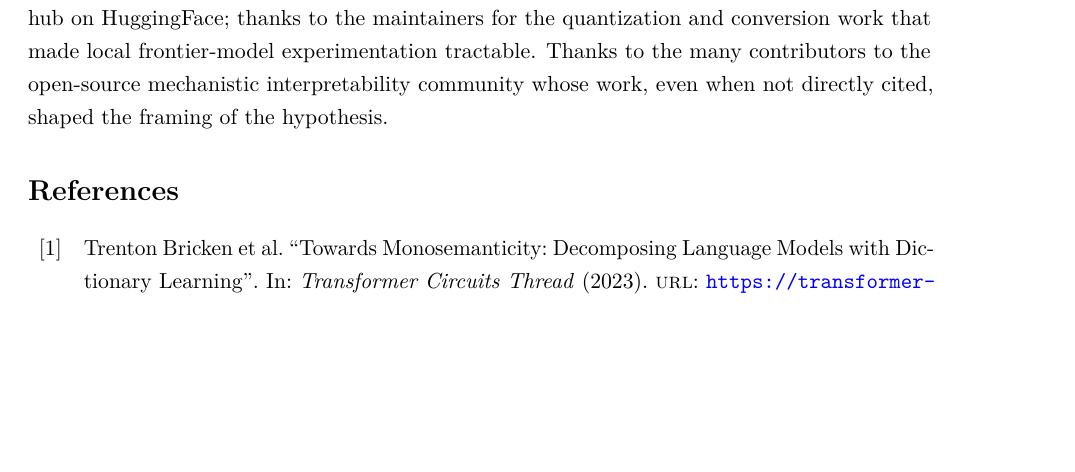
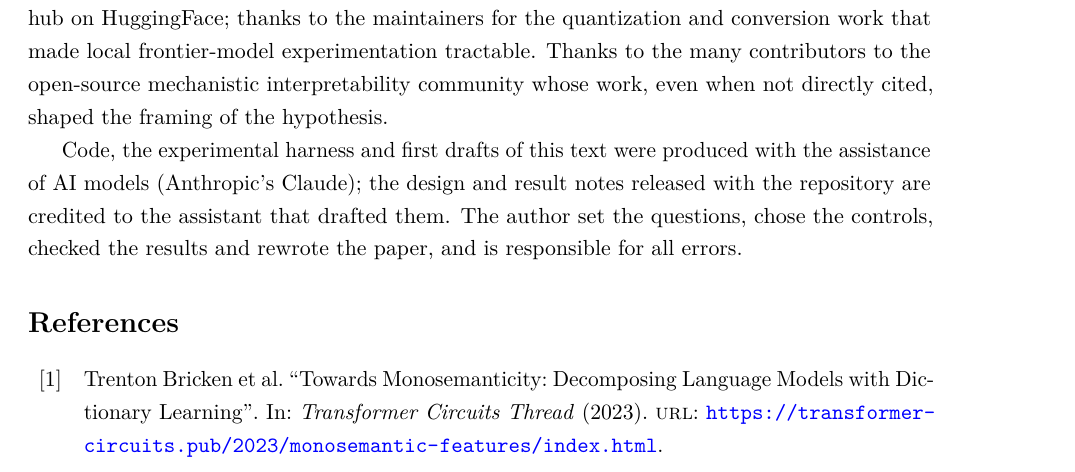
Before and after one commit to ascendanti/cosi-pilot, a LaTeX paper (papers/cosi/main.tex): part of page 40 of 44, cut so that both start at the same text, the shorter picture padded with empty space. Compiled offline with pdfLaTeX.

Commit message:
Match README citation to the paper; acknowledge AI assistance in the paper
README now cites the paper by its current title with the paper's sole-author
line, and states that code, the harness and first drafts were produced with AI
assistance. The paper's Acknowledgments carry the same statement. main.pdf still
needs to be rebuilt from main.tex (tectonic main.tex).

Co-Authored-By: Claude Fable 5.1 <noreply@anthropic.com>

```diff
--- a/papers/cosi/main.tex
+++ b/papers/cosi/main.tex
@@ -119,6 +119,13 @@ experimentation tractable. Thanks to the many contributors to the
 open-source mechanistic interpretability community whose work, even
 when not directly cited, shaped the framing of the hypothesis.
 
+Code, the experimental harness and first drafts of this text were
+produced with the assistance of AI models (Anthropic's Claude); the
+design and result notes released with the repository are credited to
+the assistant that drafted them. The author set the questions, chose
+the controls, checked the results and rewrote the paper, and is
+responsible for all errors.
+
 \printbibliography
 
 \end{document}
```
Also changed, not shown: README.md.
